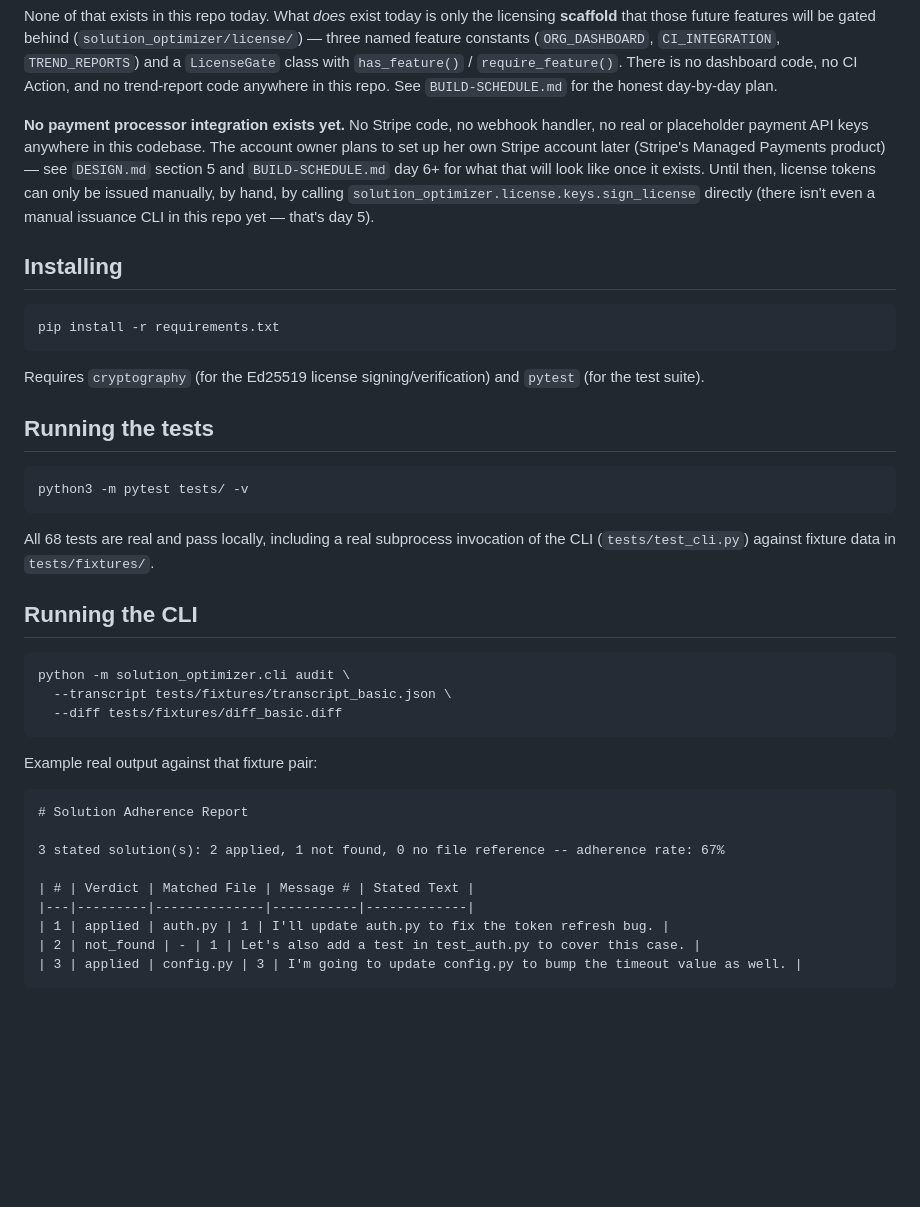
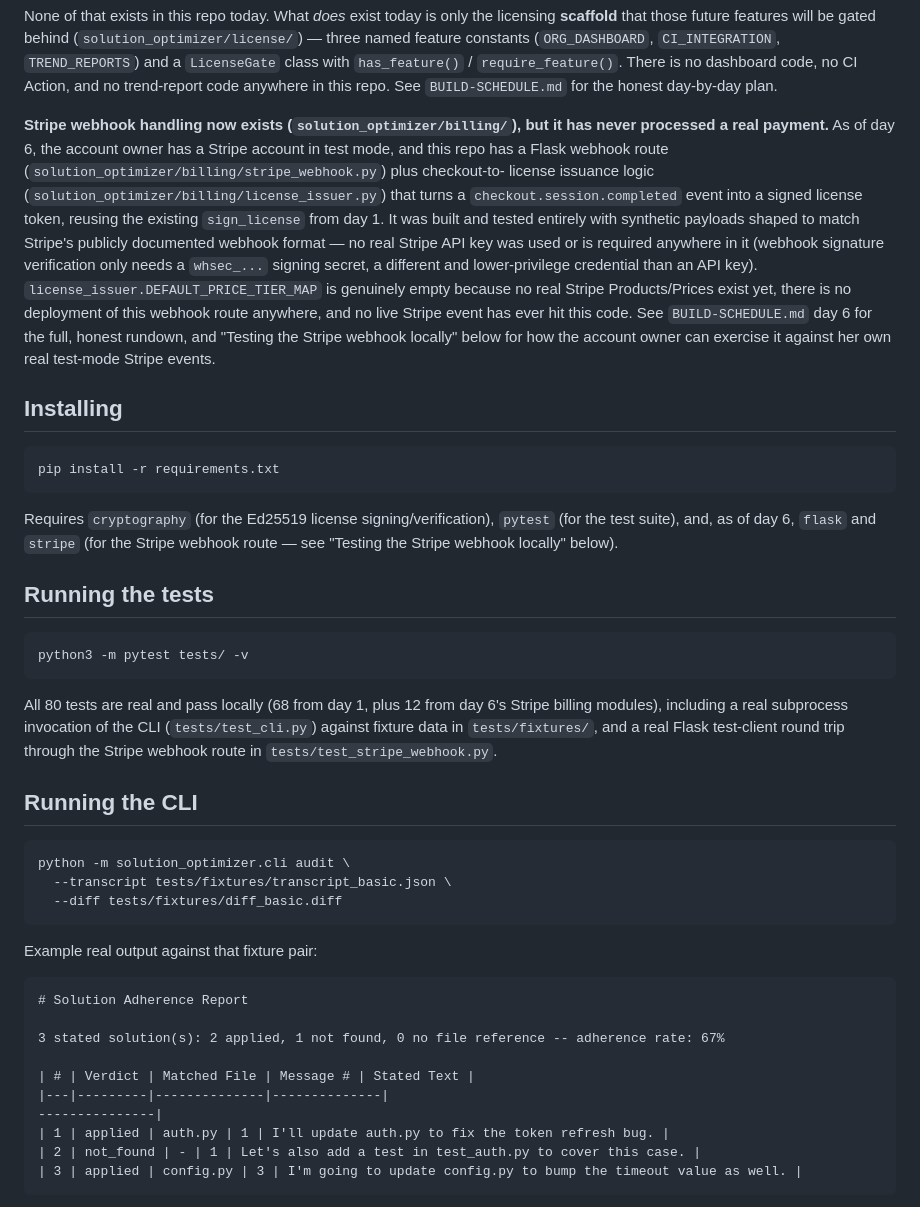
Before and after one commit to swethasalunke-tech/coding-engine-search-optimizer, a Markdown page: README.md, the part around one of its changes. Rendered like a GitHub page; blank space fills up the shorter version.

````diff
--- a/README.md
+++ b/README.md
@@ -39,14 +39,24 @@ class with `has_feature()` / `require_feature()`. There is no dashboard
 code, no CI Action, and no trend-report code anywhere in this repo. See
 `BUILD-SCHEDULE.md` for the honest day-by-day plan.
 
-**No payment processor integration exists yet.** No Stripe code, no
-webhook handler, no real or placeholder payment API keys anywhere in this
-codebase. The account owner plans to set up her own Stripe account later
-(Stripe's Managed Payments product) — see `DESIGN.md` section 5 and
-`BUILD-SCHEDULE.md` day 6+ for what that will look like once it exists.
-Until then, license tokens can only be issued manually, by hand, by
-calling `solution_optimizer.license.keys.sign_license` directly (there
-isn't even a manual issuance CLI in this repo yet — that's day 5).
+**Stripe webhook handling now exists (`solution_optimizer/billing/`), but
+it has never processed a real payment.** As of day 6, the account owner
+has a Stripe account in test mode, and this repo has a Flask webhook
+route (`solution_optimizer/billing/stripe_webhook.py`) plus checkout-to-
+license issuance logic (`solution_optimizer/billing/license_issuer.py`)
+that turns a `checkout.session.completed` event into a signed license
+token, reusing the existing `sign_license` from day 1. It was built and
+tested entirely with synthetic payloads shaped to match Stripe's publicly
+documented webhook format — no real Stripe API key was used or is
+required anywhere in it (webhook signature verification only needs a
+`whsec_...` signing secret, a different and lower-privilege credential
+than an API key). `license_issuer.DEFAULT_PRICE_TIER_MAP` is genuinely
+empty because no real Stripe Products/Prices exist yet, there is no
+deployment of this webhook route anywhere, and no live Stripe event has
+ever hit this code. See `BUILD-SCHEDULE.md` day 6 for the full, honest
+rundown, and "Testing the Stripe webhook locally" below for how the
+account owner can exercise it against her own real test-mode Stripe
+events.
 
 ## Installing
 
@@ -54,8 +64,10 @@ isn't even a manual issuance CLI in this repo yet — that's day 5).
 pip install -r requirements.txt
 ```
 
-Requires `cryptography` (for the Ed25519 license signing/verification)
-and `pytest` (for the test suite).
+Requires `cryptography` (for the Ed25519 license signing/verification),
+`pytest` (for the test suite), and, as of day 6, `flask` and `stripe`
+(for the Stripe webhook route — see "Testing the Stripe webhook locally"
+below).
 
 ## Running the tests
 
@@ -63,9 +75,11 @@ and `pytest` (for the test suite).
 python3 -m pytest tests/ -v
 ```
 
-All 68 tests are real and pass locally, including a real subprocess
-invocation of the CLI (`tests/test_cli.py`) against fixture data in
-`tests/fixtures/`.
+All 80 tests are real and pass locally (68 from day 1, plus 12 from day
+6's Stripe billing modules), including a real subprocess invocation of
+the CLI (`tests/test_cli.py`) against fixture data in `tests/fixtures/`,
+and a real Flask test-client round trip through the Stripe webhook route
+in `tests/test_stripe_webhook.py`.
 
 ## Running the CLI
 
@@ -83,7 +97,8 @@ Example real output against that fixture pair:
 3 stated solution(s): 2 applied, 1 not found, 0 no file reference -- adherence rate: 67%
 
 | # | Verdict | Matched File | Message # | Stated Text |
-|---|---------|--------------|-----------|-------------|
+|---|---------|--------------|--------------|
+---------------|
 | 1 | applied | auth.py | 1 | I'll update auth.py to fix the token refresh bug. |
 | 2 | not_found | - | 1 | Let's also add a test in test_auth.py to cover this case. |
 | 3 | applied | config.py | 3 | I'm going to update config.py to bump the timeout value as well. |
````
Also changed, not shown: other parts of README.md (+69 -0 lines).
